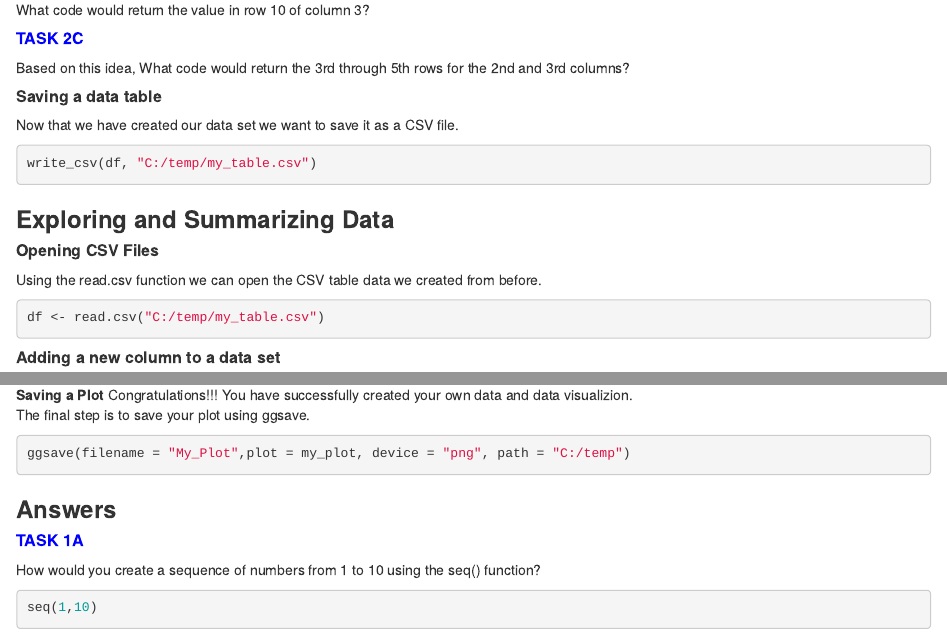
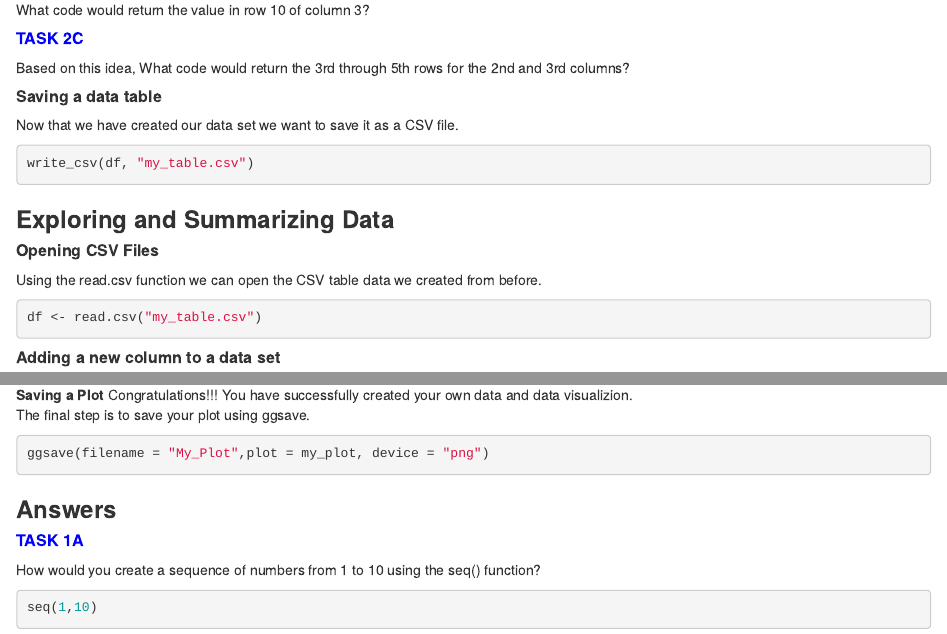
Before and after one commit to dorcasmarie/Intro_To_R, an R Markdown document (Intro_To_R_Doc.Rmd): the page in a window 1100 px wide, from 2200 px down, and a second part further down, joined at a grey line. Rendered offline with R 4.5, knitr and Pandoc, with nearby package versions.

Commit message:
Update Intro_To_R_Doc.Rmd
fix path issues

````diff
--- a/Intro_To_R_Doc.Rmd
+++ b/Intro_To_R_Doc.Rmd
@@ -154,7 +154,7 @@ Based on this idea, What code would return the 3rd through 5th rows for the 2nd
 Now that we have created our data set we want to save it as a CSV file.
 
 ```{r, eval=FALSE}
-write_csv(df, "C:/temp/my_table.csv")
+write_csv(df, "my_table.csv")
 ```
 
 
@@ -164,7 +164,7 @@ write_csv(df, "C:/temp/my_table.csv")
 Using the read.csv function we can open the CSV table data we created from before.
 
 ```{r, eval=FALSE}
-df <- read.csv("C:/temp/my_table.csv")
+df <- read.csv("my_table.csv")
 ```
 
 ##### **Adding a new column to a data set**
@@ -354,7 +354,7 @@ Lets put it all together and use the table you created from section 2 to your ow
 Congratulations!!! You have successfully created your own data and data visualizion.
 The final step is to save your plot using ggsave.
 ```{r, eval=FALSE}
-ggsave(filename = "My_Plot",plot = my_plot, device = "png", path = "C:/temp")
+ggsave(filename = "My_Plot",plot = my_plot, device = "png")
 
 ```
 
````
